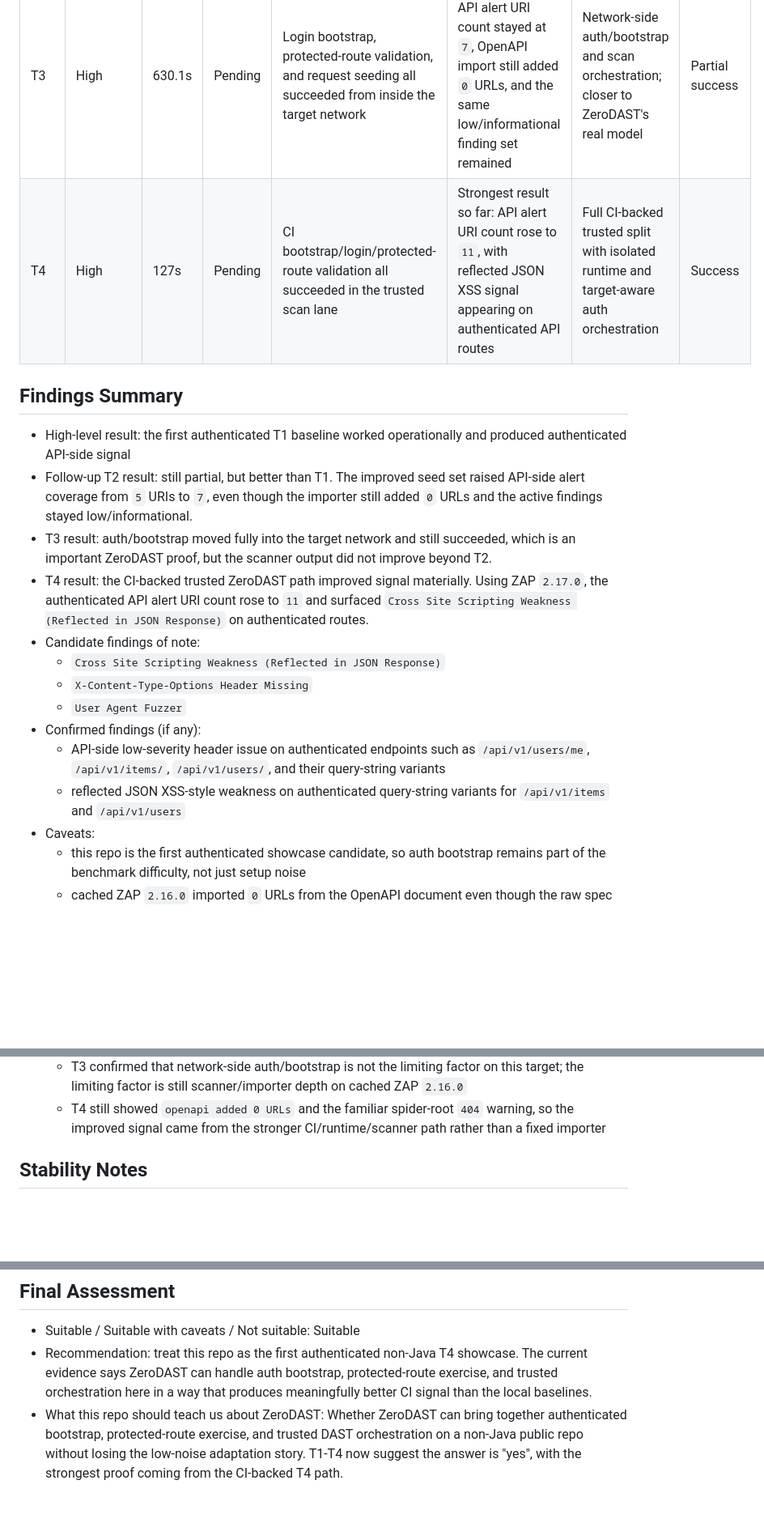
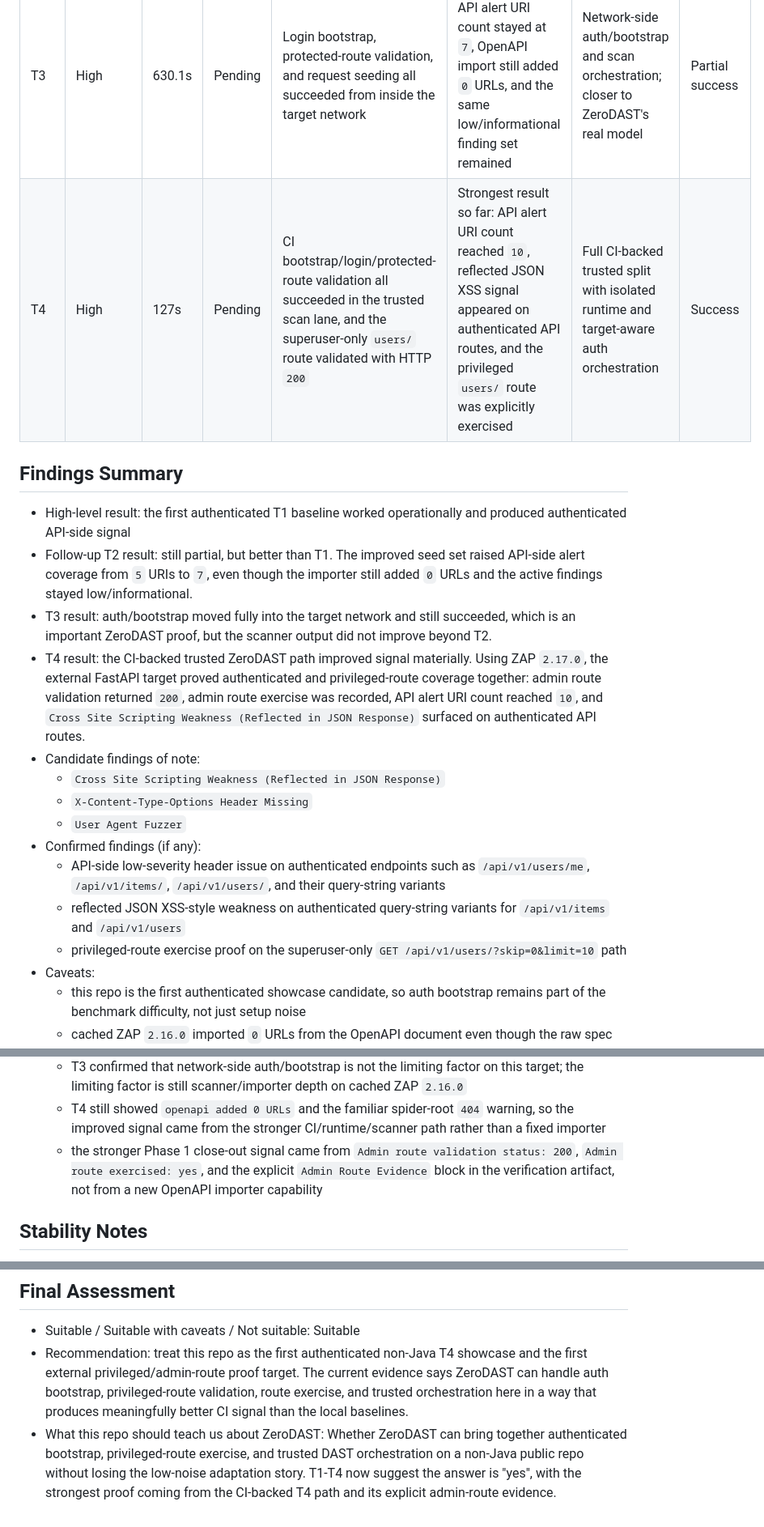
Before and after one commit to AlphaSudo/zerodast, a Markdown page: docs/benchmarks/full-stack-fastapi-template.md, 3 parts joined by grey strips. Shown at 81% size. GitHub-like rendering; blank space fills up the shorter version.

Commit message:
docs: close phase 1 admin coverage proof

```diff
--- a/docs/benchmarks/full-stack-fastapi-template.md
+++ b/docs/benchmarks/full-stack-fastapi-template.md
@@ -44,13 +44,13 @@
 | T1 | Moderate | 270.8s | Pending | Login bootstrap succeeded; protected route validation and authenticated request seeding succeeded | Meaningful but limited: API-side findings landed, but OpenAPI import added `0` URLs and findings stayed low/informational | Compose-network local scan, no trusted split yet | Partial success |
 | T2 | Moderate | 307.6s | Pending | Login bootstrap succeeded; protected-route validation and authenticated seeding still succeeded | Better than T1: API alert URI count rose from `5` to `7`, mainly by exercising authenticated query-string variants | Compose-network local scan, still no trusted split | Partial success |
 | T3 | High | 630.1s | Pending | Login bootstrap, protected-route validation, and request seeding all succeeded from inside the target network | No lift over T2: API alert URI count stayed at `7`, OpenAPI import still added `0` URLs, and the same low/informational finding set remained | Network-side auth/bootstrap and scan orchestration; closer to ZeroDAST's real model | Partial success |
-| T4 | High | 127s | Pending | CI bootstrap/login/protected-route validation all succeeded in the trusted scan lane | Strongest result so far: API alert URI count rose to `11`, with reflected JSON XSS signal appearing on authenticated API routes | Full CI-backed trusted split with isolated runtime and target-aware auth orchestration | Success |
+| T4 | High | 127s | Pending | CI bootstrap/login/protected-route validation all succeeded in the trusted scan lane, and the superuser-only `users/` route validated with HTTP `200` | Strongest result so far: API alert URI count reached `10`, reflected JSON XSS signal appeared on authenticated API routes, and the privileged `users/` route was explicitly exercised | Full CI-backed trusted split with isolated runtime and target-aware auth orchestration | Success |
 
 ## Findings Summary
 - High-level result: the first authenticated T1 baseline worked operationally and produced authenticated API-side signal
 - Follow-up T2 result: still partial, but better than T1. The improved seed set raised API-side alert coverage from `5` URIs to `7`, even though the importer still added `0` URLs and the active findings stayed low/informational.
 - T3 result: auth/bootstrap moved fully into the target network and still succeeded, which is an important ZeroDAST proof, but the scanner output did not improve beyond T2.
-- T4 result: the CI-backed trusted ZeroDAST path improved signal materially. Using ZAP `2.17.0`, the authenticated API alert URI count rose to `11` and surfaced `Cross Site Scripting Weakness (Reflected in JSON Response)` on authenticated routes.
+- T4 result: the CI-backed trusted ZeroDAST path improved signal materially. Using ZAP `2.17.0`, the external FastAPI target proved authenticated and privileged-route coverage together: admin route validation returned `200`, admin route exercise was recorded, API alert URI count reached `10`, and `Cross Site Scripting Weakness (Reflected in JSON Response)` surfaced on authenticated API routes.
 - Candidate findings of note:
   - `Cross Site Scripting Weakness (Reflected in JSON Response)`
   - `X-Content-Type-Options Header Missing`
@@ -58,6 +58,7 @@
 - Confirmed findings (if any):
   - API-side low-severity header issue on authenticated endpoints such as `/api/v1/users/me`, `/api/v1/items/`, `/api/v1/users/`, and their query-string variants
   - reflected JSON XSS-style weakness on authenticated query-string variants for `/api/v1/items` and `/api/v1/users`
+  - privileged-route exercise proof on the superuser-only `GET /api/v1/users/?skip=0&limit=10` path
 - Caveats:
   - this repo is the first authenticated showcase candidate, so auth bootstrap remains part of the benchmark difficulty, not just setup noise
   - cached ZAP `2.16.0` imported `0` URLs from the OpenAPI document even though the raw spec was reachable and request seeding worked
@@ -66,6 +67,7 @@
   - T2 showed the same local Podman constraint; the scan result is real, but the final ZAP invocation still needed the elevated direct Podman path in this desktop environment
   - T3 confirmed that network-side auth/bootstrap is not the limiting factor on this target; the limiting factor is still scanner/importer depth on cached ZAP `2.16.0`
   - T4 still showed `openapi added 0 URLs` and the familiar spider-root `404` warning, so the improved signal came from the stronger CI/runtime/scanner path rather than a fixed importer
+  - the stronger Phase 1 close-out signal came from `Admin route validation status: 200`, `Admin route exercised: yes`, and the explicit `Admin Route Evidence` block in the verification artifact, not from a new OpenAPI importer capability
 
 ## Stability Notes
 - Consecutive run behavior: not measured yet
@@ -83,5 +85,5 @@
 
 ## Final Assessment
 - Suitable / Suitable with caveats / Not suitable: Suitable
-- Recommendation: treat this repo as the first authenticated non-Java T4 showcase. The current evidence says ZeroDAST can handle auth bootstrap, protected-route exercise, and trusted orchestration here in a way that produces meaningfully better CI signal than the local baselines.
-- What this repo should teach us about ZeroDAST: Whether ZeroDAST can bring together authenticated bootstrap, protected-route exercise, and trusted DAST orchestration on a non-Java public repo without losing the low-noise adaptation story. T1-T4 now suggest the answer is "yes", with the strongest proof coming from the CI-backed T4 path.
+- Recommendation: treat this repo as the first authenticated non-Java T4 showcase and the first external privileged/admin-route proof target. The current evidence says ZeroDAST can handle auth bootstrap, privileged-route validation, route exercise, and trusted orchestration here in a way that produces meaningfully better CI signal than the local baselines.
+- What this repo should teach us about ZeroDAST: Whether ZeroDAST can bring together authenticated bootstrap, privileged-route exercise, and trusted DAST orchestration on a non-Java public repo without losing the low-noise adaptation story. T1-T4 now suggest the answer is "yes", with the strongest proof coming from the CI-backed T4 path and its explicit admin-route evidence.
```
Also changed, not shown: docs/CHECKMARX_PARITY_CHECKLIST.md (+2 -2 lines).
